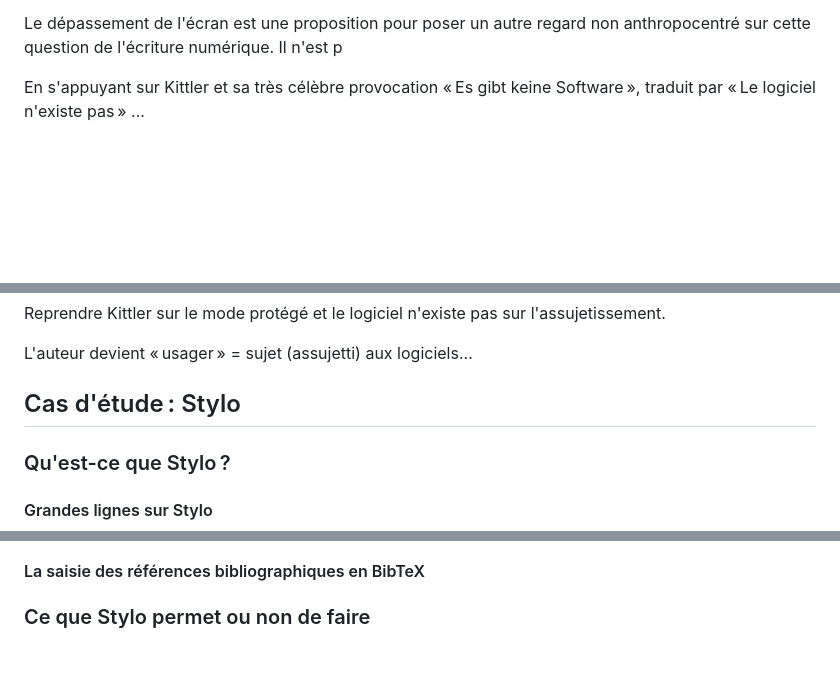
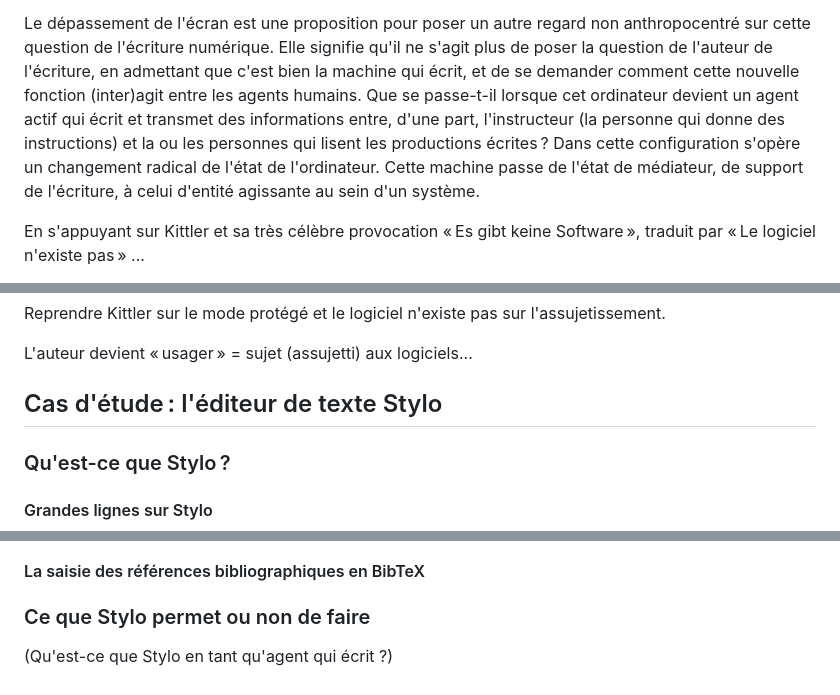
Before and after one commit to RochDLY/pandoc-site, a Markdown page: src/posts/2024-01-12-l-ecriture-numerique-est-collective.md, 3 parts joined by grey strips. GitHub-like rendering; blank space fills up the shorter version.

Commit message:
update billet sur l'écriture collective
ajout de quelques lignes sur le changement d'état de la machine (medium -> agent)

```diff
--- a/src/posts/2024-01-12-l-ecriture-numerique-est-collective.md
+++ b/src/posts/2024-01-12-l-ecriture-numerique-est-collective.md
@@ -314,7 +313,21 @@ conscience de ce qu'elle réalise.
 
 Le dépassement de l'écran est une proposition pour poser un autre regard non
 anthropocentré sur cette question de l'écriture numérique.
-Il n'est p
+Elle signifie qu'il ne s'agit plus de poser la question de l'auteur de
+l'écriture, en admettant que c'est bien la machine qui écrit, et de se demander
+comment cette nouvelle fonction (inter)agit entre les agents humains.
+Que se passe-t-il lorsque cet ordinateur devient un agent actif qui écrit et
+transmet des informations entre, d'une part, l'instructeur (la personne qui
+donne des instructions) et la ou les personnes qui lisent les productions
+écrites ?
+Dans cette configuration s'opère un changement radical de l'état de
+l'ordinateur.
+Cette machine passe de l'état de médiateur, de support de l'écriture, à celui
+d'entité agissante au sein d'un système.
+
+
+
+
 
 En s'appuyant sur Kittler et sa très célèbre provocation « Es gibt keine
 Software », traduit par « Le logiciel n'existe pas » ...
@@ -584,7 +597,7 @@ l'assujetissement.
 
 L'auteur devient « usager » = sujet (assujetti) aux logiciels...
 
-## Cas d'étude : Stylo
+## Cas d'étude : l'éditeur de texte Stylo
 ### Qu'est-ce que Stylo ?
 #### Grandes lignes sur Stylo
 Stylo est un éditeur de texte sémantique développé pour l'écriture en sciences
@@ -602,3 +615,4 @@ laquelle se joint officiellement Huma-Num en 2020.
 #### L'écriture en Markdown
 #### La saisie des références bibliographiques en BibTeX
 ### Ce que Stylo permet ou non de faire
+(Qu'est-ce que Stylo en tant qu'agent qui écrit ?)
```
Also changed, not shown: other parts of src/posts/2024-01-12-l-ecriture-numerique-est-collective.md (+0 -1 lines).
